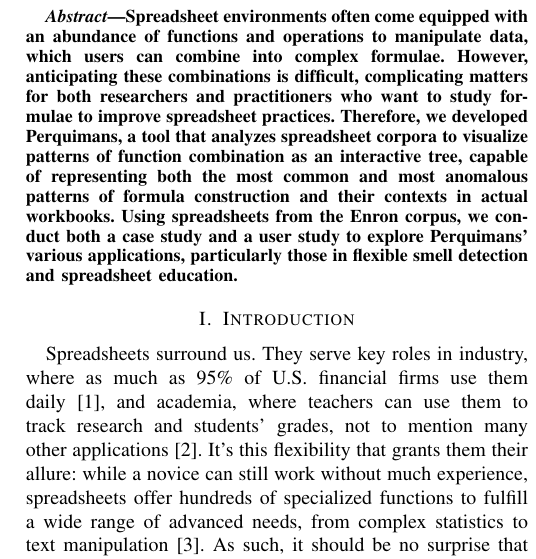
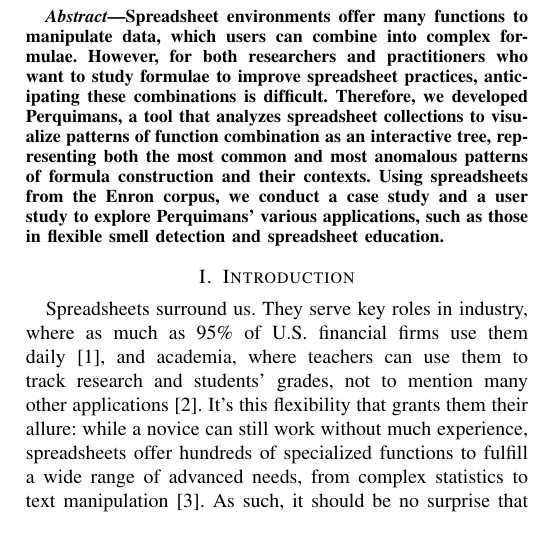
Before and after one commit to DeveloperLiberationFront/Excel-Function-Visualizer, a LaTeX paper (doc/paper.tex): part of one column of page 1 of 10, cut at the place of the change, the shorter picture padded with empty space. Compiled offline with pdfLaTeX.

Commit message:
Abstract revisions

```diff
--- a/doc/paper.tex
+++ b/doc/paper.tex
@@ -106,18 +106,17 @@
 
 	% As a general rule, do not put math, special symbols or citations
 	% in the abstract
-	\begin{abstract} Spreadsheet environments often come equipped with an abundance
-		of functions and operations to manipulate data, which users can combine into
-		complex formulae. However, anticipating these combinations is difficult,
-		complicating matters for both researchers and practitioners who want to study
-		formulae to improve spreadsheet practices. Therefore, we developed
-		\toolnameend, a tool that analyzes spreadsheet corpora to visualize patterns of
-		function combination as an interactive tree, capable of representing both the
-		most common and most anomalous patterns of formula construction and their
-		contexts in actual workbooks. Using spreadsheets from the Enron corpus, we
-		conduct both a case study and a user study to explore \toolnameposs various
-		applications, particularly those in flexible smell detection and spreadsheet
-		education.
+	\begin{abstract} Spreadsheet environments offer many
+		functions to manipulate data, which users can combine into
+		complex formulae. However, for both researchers and practitioners who want to
+		study formulae to improve spreadsheet practices, anticipating these
+		combinations is difficult. Therefore, we developed \toolnameend, a tool that
+		analyzes spreadsheet collections to visualize patterns of function combination
+		as an interactive tree, representing both the most common and most anomalous
+		patterns of formula construction and their contexts. Using spreadsheets from
+		the Enron corpus, we conduct a case study and a user study to explore
+		\toolnameposs various applications, such as those in flexible smell
+		detection and spreadsheet education.
 
 	\end{abstract}
 
```
